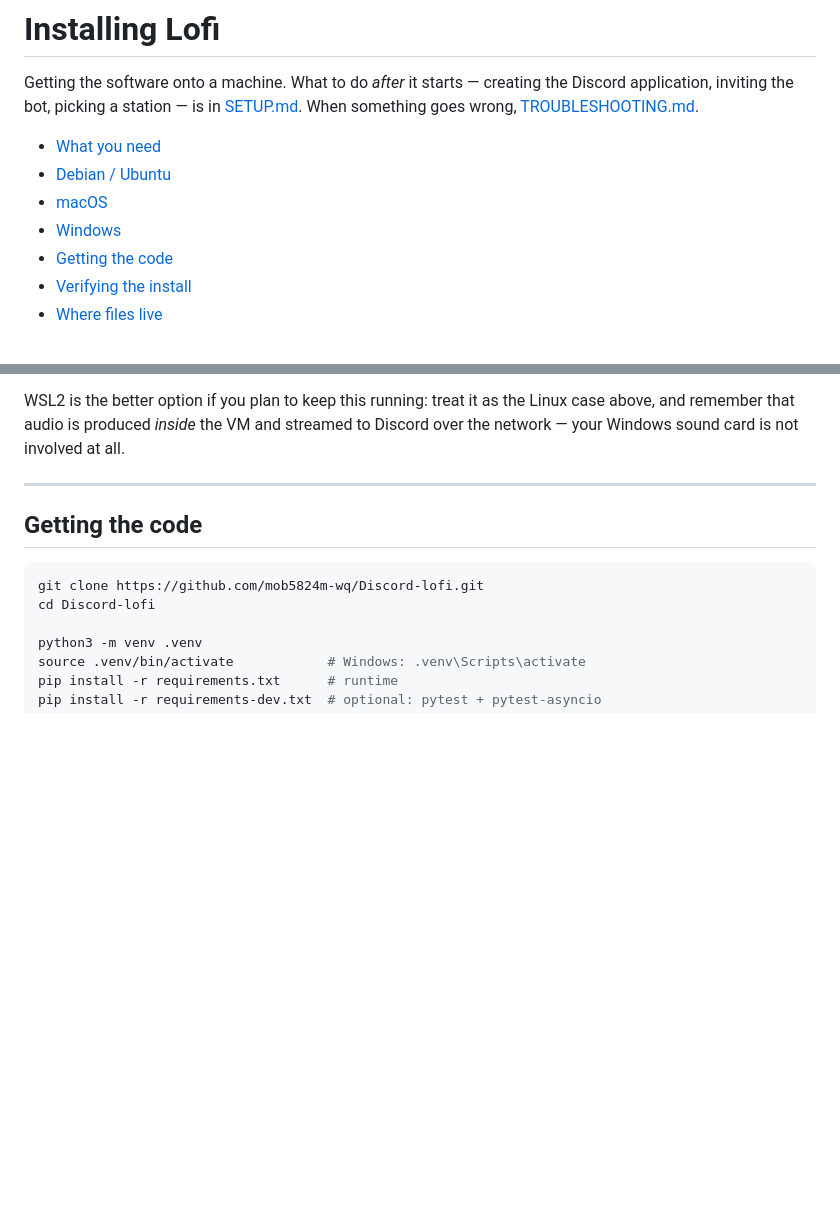
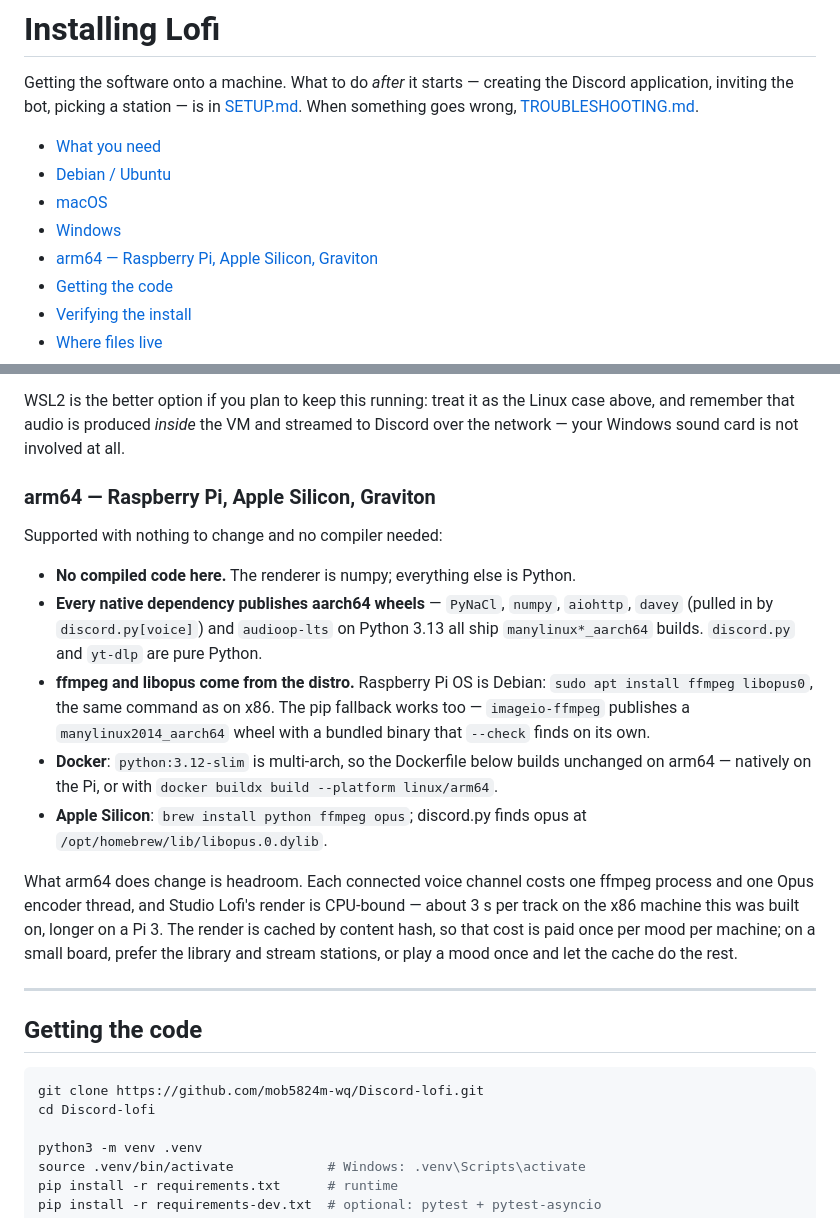
Before and after one commit to mob5824m-wq/Discord-lofi, a Markdown page: docs/INSTALL.md, 2 parts joined by grey strips. Drawn GitHub-style; blank space fills up the shorter version.

Commit message:
docs: arm64 support, verified against the wheels each dependency publishes
No compiled code here, and PyNaCl/numpy/aiohttp/davey/audioop-lts all ship
manylinux aarch64 wheels, so Raspberry Pi OS, Apple Silicon and Graviton need
nothing beyond the usual ffmpeg + libopus packages. imageio-ffmpeg's pip
fallback has an aarch64 wheel too, which paths._bundled_ffmpeg() finds.

Notes the one thing arm64 does change: headroom. One ffmpeg process and one
Opus encoder thread per voice channel, and Studio Lofi's render is CPU-bound
(cached by content hash, so once per mood per machine).

Co-authored-by: arena-agent <297053741+arena-agent@users.noreply.github.com>

```diff
--- a/docs/INSTALL.md
+++ b/docs/INSTALL.md
@@ -8,6 +8,7 @@ wrong, [TROUBLESHOOTING.md](TROUBLESHOOTING.md).
 - [Debian / Ubuntu](#debian--ubuntu)
 - [macOS](#macos)
 - [Windows](#windows)
+- [arm64 — Raspberry Pi, Apple Silicon, Graviton](#arm64--raspberry-pi-apple-silicon-graviton)
 - [Getting the code](#getting-the-code)
 - [Verifying the install](#verifying-the-install)
 - [Where files live](#where-files-live)
@@ -83,6 +84,28 @@ looks in its own directory before searching the system.
 WSL2 is the better option if you plan to keep this running: treat it as the Linux case above, and
 remember that audio is produced *inside* the VM and streamed to Discord over the network — your
 Windows sound card is not involved at all.
+
+### arm64 — Raspberry Pi, Apple Silicon, Graviton
+
+Supported with nothing to change and no compiler needed:
+
+- **No compiled code here.** The renderer is numpy; everything else is Python.
+- **Every native dependency publishes aarch64 wheels** — `PyNaCl`, `numpy`, `aiohttp`, `davey`
+  (pulled in by `discord.py[voice]`) and `audioop-lts` on Python 3.13 all ship
+  `manylinux*_aarch64` builds. `discord.py` and `yt-dlp` are pure Python.
+- **ffmpeg and libopus come from the distro.** Raspberry Pi OS is Debian: `sudo apt install ffmpeg
+  libopus0`, the same command as on x86. The pip fallback works too — `imageio-ffmpeg` publishes a
+  `manylinux2014_aarch64` wheel with a bundled binary that `--check` finds on its own.
+- **Docker**: `python:3.12-slim` is multi-arch, so the Dockerfile below builds unchanged on arm64 —
+  natively on the Pi, or with `docker buildx build --platform linux/arm64`.
+- **Apple Silicon**: `brew install python ffmpeg opus`; discord.py finds opus at
+  `/opt/homebrew/lib/libopus.0.dylib`.
+
+What arm64 does change is headroom. Each connected voice channel costs one ffmpeg process and one
+Opus encoder thread, and Studio Lofi's render is CPU-bound — about 3 s per track on the x86 machine
+this was built on, longer on a Pi 3. The render is cached by content hash, so that cost is paid once
+per mood per machine; on a small board, prefer the library and stream stations, or play a mood once
+and let the cache do the rest.
 
 ---
 
```
Also changed, not shown: README.md (+3 -1 lines).
